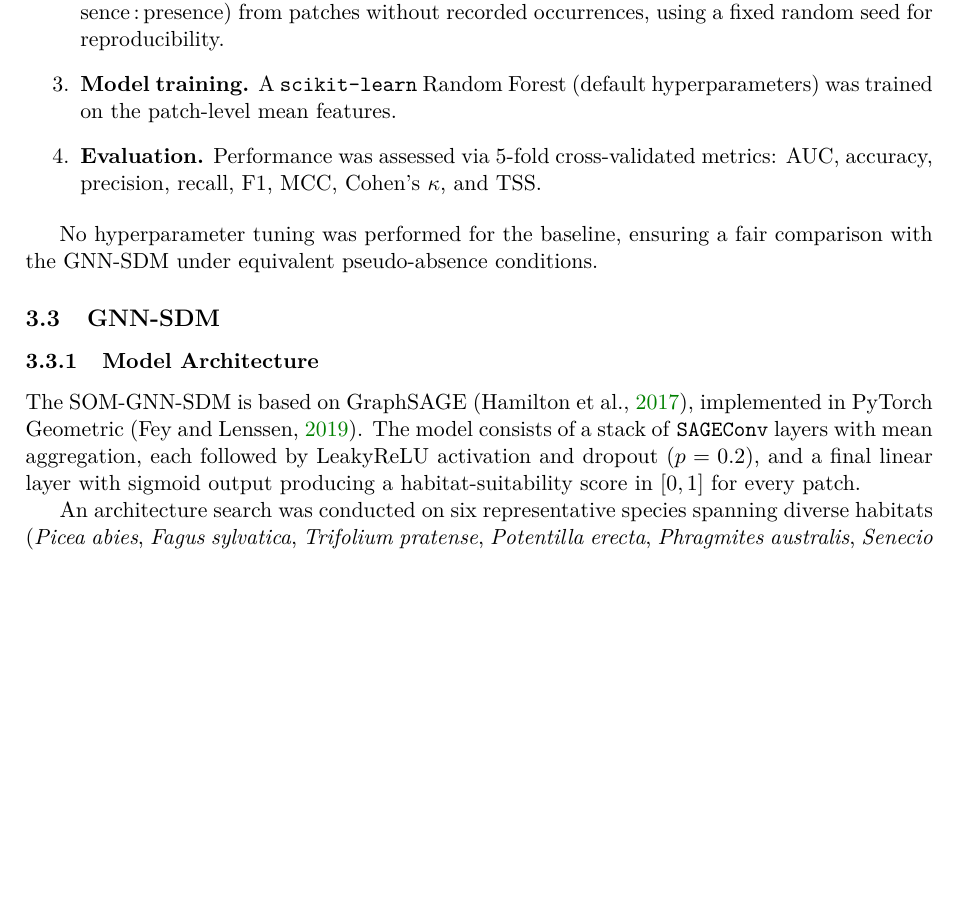
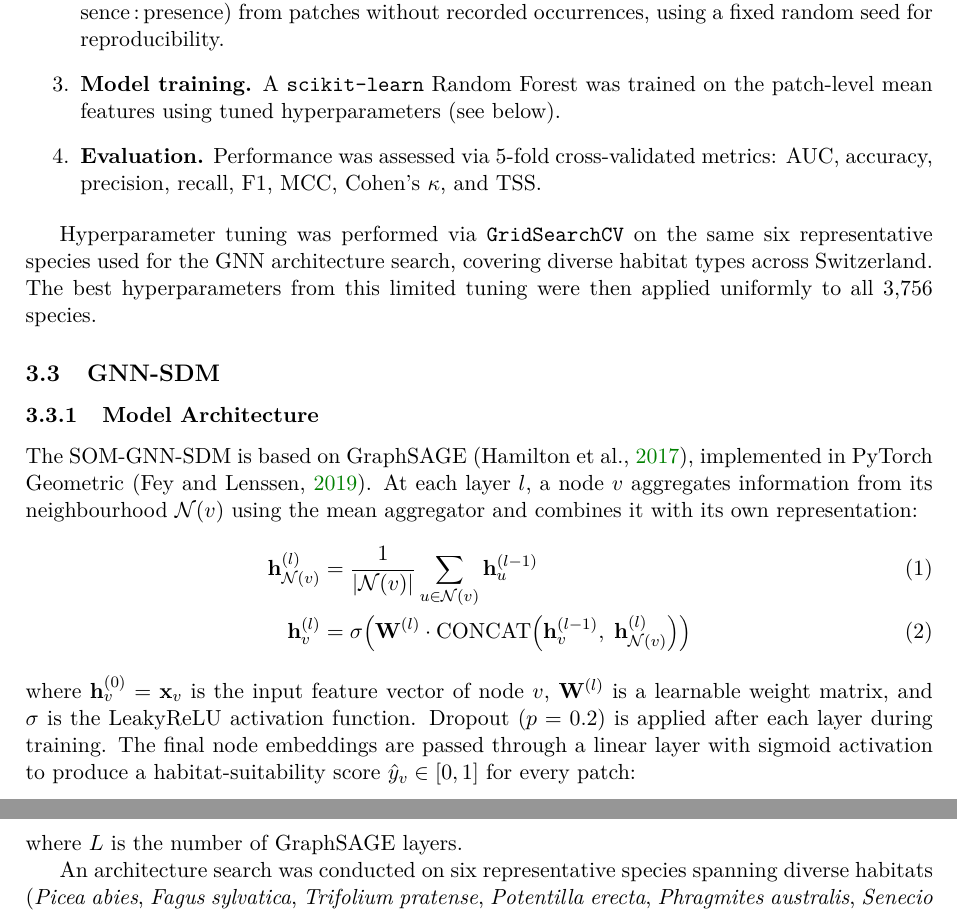
Before and after one commit to Kronmar-Bafu/cas-aml-project, a LaTeX paper (report/main.tex, which reads report/sections/03_methods.tex): part of page 7 of 10 before the commit and two parts of pages 7 and 8 of 11 after it, the two joined at a grey line, cut so that both start at the same text, the shorter picture padded with empty space. Compiled offline with pdfLaTeX.

Commit message:
worked on method

```diff
--- a/report/main.tex
+++ b/report/main.tex
@@ -45,8 +45,8 @@
 % --- Title ---
 \title{GNN-SDM: Species Distribution Modelling with Graph Neural Networks for Swiss Flora at 30\,m Resolution}
 \author{
-  Kevin M\"uller \\
-  \texttt{kevin.mueller@example.ch}
+  Marco Kronenberg \\
+  \texttt{marco.kronenberg@bafu.admin.ch}
 }
 \date{\today}
 
--- a/report/sections/03_methods.tex
+++ b/report/sections/03_methods.tex
@@ -74,13 +74,16 @@ records), the following procedure was applied:
     a 3:1 ratio (absence\,:\,presence) from patches without recorded occurrences,
     using a fixed random seed for reproducibility.
     \item \textbf{Model training.} A \texttt{scikit-learn} Random Forest
-    (default hyperparameters) was trained on the patch-level mean features.
+    was trained on the patch-level mean features using tuned hyperparameters
+    (see below).
     \item \textbf{Evaluation.} Performance was assessed via 5-fold cross-validated
     metrics: AUC, accuracy, precision, recall, F1, MCC, Cohen's $\kappa$, and TSS.
 \end{enumerate}
 
-No hyperparameter tuning was performed for the baseline, ensuring a fair
-comparison with the GNN-SDM under equivalent pseudo-absence conditions.
+Hyperparameter tuning was performed via \texttt{GridSearchCV} on the same
+six representative species used for the GNN architecture search, covering
+diverse habitat types across Switzerland. The best hyperparameters from
+this limited tuning were then applied uniformly to all 3,756 species.
 
 \subsection{GNN-SDM}
 \label{sec:gnn}
@@ -89,10 +92,33 @@ comparison with the GNN-SDM under equivalent pseudo-absence conditions.
 \label{sec:architecture}
 
 The SOM-GNN-SDM is based on GraphSAGE \citep{Hamilton2017}, implemented in
-PyTorch Geometric \citep{Fey2019}. The model consists of a stack of
-\texttt{SAGEConv} layers with mean aggregation, each followed by LeakyReLU
-activation and dropout ($p = 0.2$), and a final linear layer with sigmoid output
-producing a habitat-suitability score in $[0, 1]$ for every patch.
+PyTorch Geometric \citep{Fey2019}. At each layer $l$, a node $v$ aggregates
+information from its neighbourhood $\mathcal{N}(v)$ using the mean aggregator
+and combines it with its own representation:
+\begin{align}
+    \mathbf{h}^{(l)}_{\mathcal{N}(v)} &= \frac{1}{|\mathcal{N}(v)|}
+        \sum_{u \in \mathcal{N}(v)} \mathbf{h}^{(l-1)}_u
+        \label{eq:sage-agg} \\
+    \mathbf{h}^{(l)}_v &= \sigma\!\left(
+        \mathbf{W}^{(l)} \cdot
+        \mathrm{CONCAT}\!\left(
+            \mathbf{h}^{(l-1)}_v,\;
+            \mathbf{h}^{(l)}_{\mathcal{N}(v)}
+        \right)
+    \right) \label{eq:sage-update}
+\end{align}
+where $\mathbf{h}^{(0)}_v = \mathbf{x}_v$ is the input feature vector of
+node $v$, $\mathbf{W}^{(l)}$ is a learnable weight matrix, and $\sigma$ is
+the LeakyReLU activation function. Dropout ($p = 0.2$) is applied after each
+layer during training. The final node embeddings are passed through a linear
+layer with sigmoid activation to produce a habitat-suitability score
+$\hat{y}_v \in [0, 1]$ for every patch:
+\begin{equation}
+    \hat{y}_v = \mathrm{sigmoid}\!\left(
+        \mathbf{w}^\top \mathbf{h}^{(L)}_v + b
+    \right) \label{eq:sage-output}
+\end{equation}
+where $L$ is the number of GraphSAGE layers.
 
 An architecture search was conducted on six representative species spanning
 diverse habitats (\textit{Picea abies}, \textit{Fagus sylvatica},
```
Also changed, not shown: report/main.pdf.
